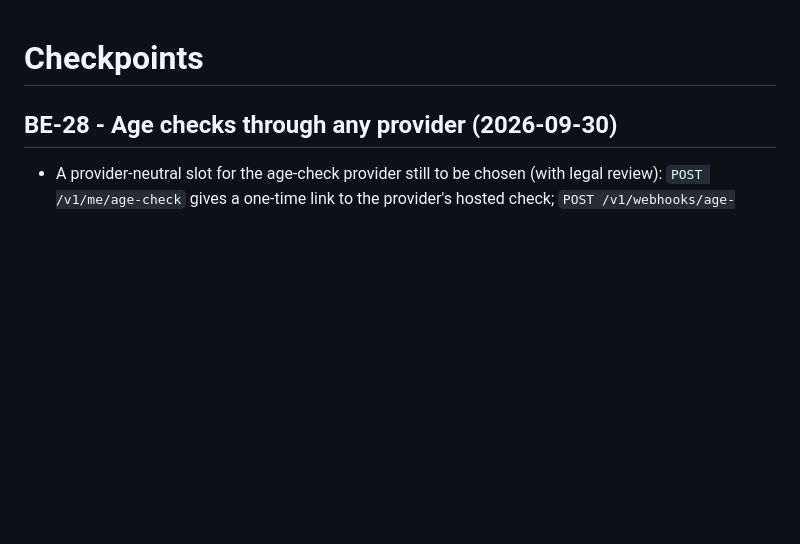
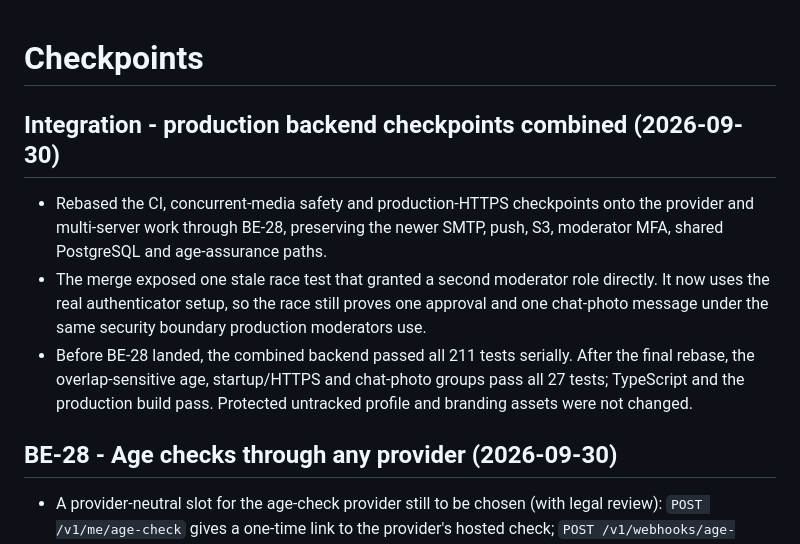
Before and after one commit to anilise09/vowra, a Markdown page: CHECKPOINTS.md, the part around the change. GitHub-like rendering; blank space fills up the shorter version.

Commit message:
Integrate production backend checkpoints

```diff
--- a/CHECKPOINTS.md
+++ b/CHECKPOINTS.md
@@ -1,4 +1,16 @@
 # Checkpoints
+
+## Integration - production backend checkpoints combined (2026-09-30)
+
+- Rebased the CI, concurrent-media safety and production-HTTPS checkpoints onto the provider and
+  multi-server work through BE-28, preserving the newer SMTP, push, S3, moderator MFA, shared
+  PostgreSQL and age-assurance paths.
+- The merge exposed one stale race test that granted a second moderator role directly. It now uses
+  the real authenticator setup, so the race still proves one approval and one chat-photo message
+  under the same security boundary production moderators use.
+- Before BE-28 landed, the combined backend passed all 211 tests serially. After the final rebase,
+  the overlap-sensitive age, startup/HTTPS and chat-photo groups pass all 27 tests; TypeScript and
+  the production build pass. Protected untracked profile and branding assets were not changed.
 
 ## BE-28 - Age checks through any provider (2026-09-30)
 
```
